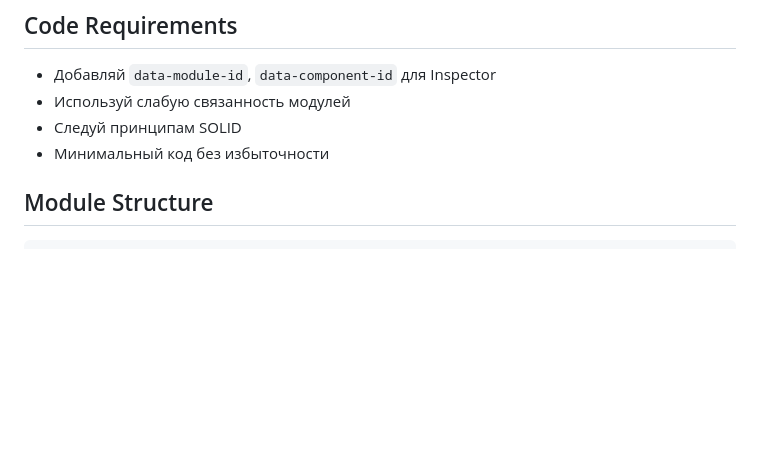
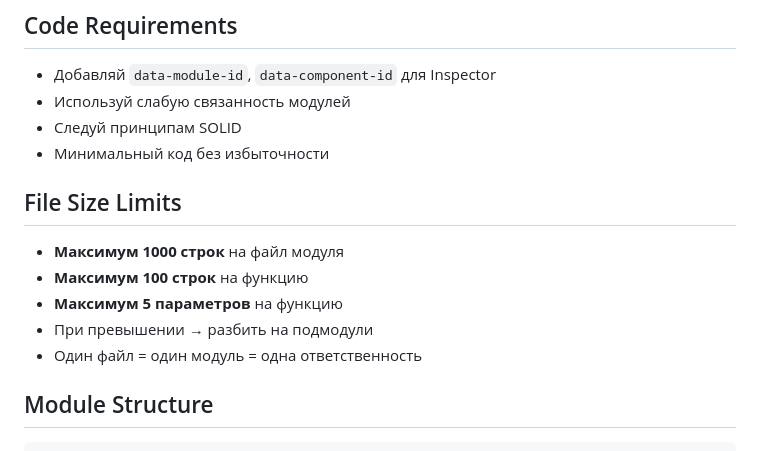
Before and after one commit to Bestie123/PromAi, a Markdown page: .amazonq/rules/project-standards.md, the part around the change. GitHub-like rendering; blank space fills up the shorter version.

Commit message:
27 нояб. 2025 г., 20:09

````diff
--- a/.amazonq/rules/project-standards.md
+++ b/.amazonq/rules/project-standards.md
@@ -28,6 +28,13 @@
 - Используй слабую связанность модулей
 - Следуй принципам SOLID
 - Минимальный код без избыточности
+
+## File Size Limits
+- **Максимум 1000 строк** на файл модуля
+- **Максимум 100 строк** на функцию
+- **Максимум 5 параметров** на функцию
+- При превышении → разбить на подмодули
+- Один файл = один модуль = одна ответственность
 
 ## Module Structure
 ```javascript
````
Also changed, not shown: 1 other file.
